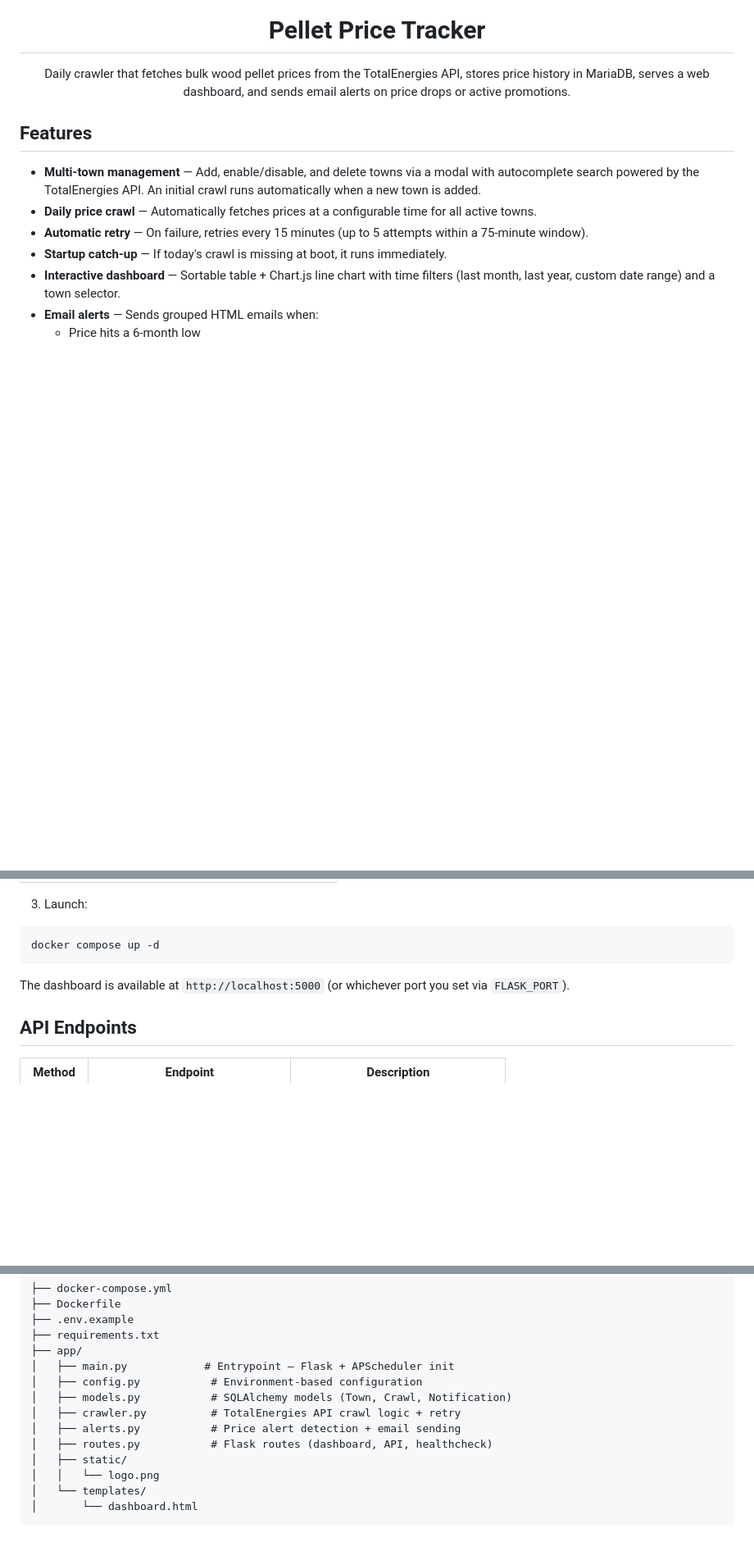
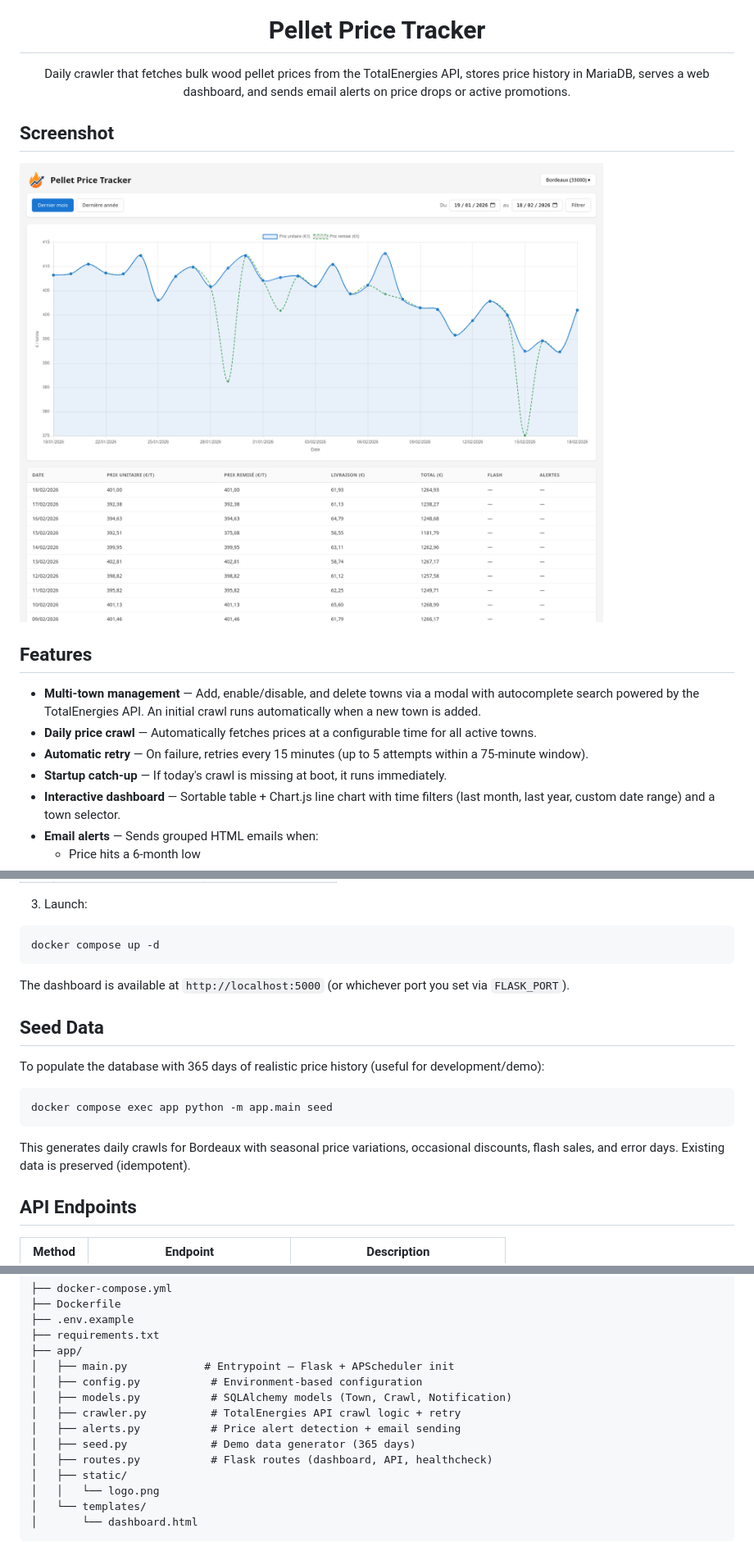
Before and after one commit to helitik/pellet-price-tracker, a Markdown page: README.md, 3 parts joined by grey strips. Shown: that part at 82% size. GitHub-like rendering; pictures changed too: docs/screenshot.png (added); blank space fills up the shorter version.

Commit message:
Add seed command and dashboard screenshot
Integrate seed as a CLI subcommand (python -m app.main seed) to generate
365 days of realistic price data. Add dashboard screenshot to README.

````diff
--- a/README.md
+++ b/README.md
@@ -7,6 +7,10 @@
 <p align="center">
   Daily crawler that fetches bulk wood pellet prices from the TotalEnergies API, stores price history in MariaDB, serves a web dashboard, and sends email alerts on price drops or active promotions.
 </p>
+
+## Screenshot
+
+![Pellet Price Tracker Dashboard](docs/screenshot.png)
 
 ## Features
 
@@ -77,6 +81,16 @@ docker compose up -d
 
 The dashboard is available at `http://localhost:5000` (or whichever port you set via `FLASK_PORT`).
 
+## Seed Data
+
+To populate the database with 365 days of realistic price history (useful for development/demo):
+
+```bash
+docker compose exec app python -m app.main seed
+```
+
+This generates daily crawls for Bordeaux with seasonal price variations, occasional discounts, flash sales, and error days. Existing data is preserved (idempotent).
+
 ## API Endpoints
 
 | Method | Endpoint | Description |
@@ -101,6 +115,7 @@ The dashboard is available at `http://localhost:5000` (or whichever port you set
 │   ├── models.py           # SQLAlchemy models (Town, Crawl, Notification)
 │   ├── crawler.py          # TotalEnergies API crawl logic + retry
 │   ├── alerts.py           # Price alert detection + email sending
+│   ├── seed.py             # Demo data generator (365 days)
 │   ├── routes.py           # Flask routes (dashboard, API, healthcheck)
 │   ├── static/
 │   │   └── logo.png
````
Also changed, not shown: 2 other files.
